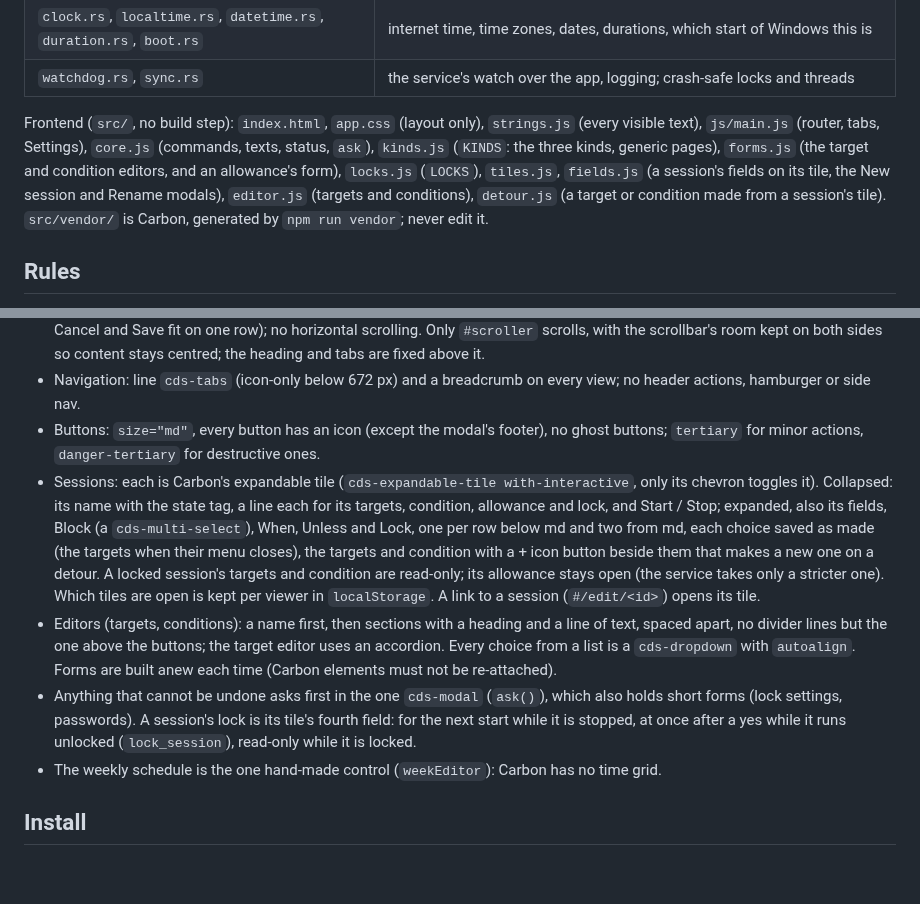
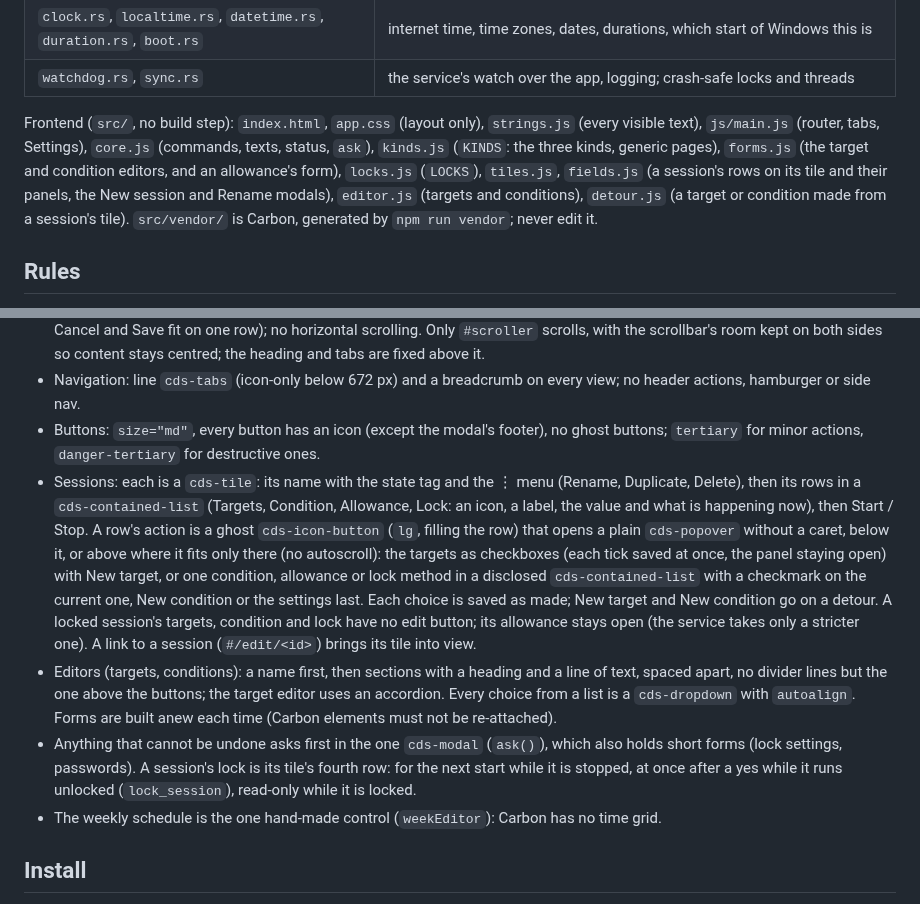
Before and after one commit to maakbaas/bullseye, a Markdown page: AGENTS.md, 2 parts joined by grey strips. Rendered like a GitHub page; blank space fills up the shorter version.

```diff
--- a/AGENTS.md
+++ b/AGENTS.md
@@ -34,7 +34,7 @@ Bullseye is a Windows tray app (Tauri 2, Rust, a Carbon web page) that blocks di
 | `clock.rs`, `localtime.rs`, `datetime.rs`, `duration.rs`, `boot.rs` | internet time, time zones, dates, durations, which start of Windows this is |
 | `watchdog.rs`, `sync.rs` | the service's watch over the app, logging; crash-safe locks and threads |
 
-Frontend (`src/`, no build step): `index.html`, `app.css` (layout only), `strings.js` (every visible text), `js/main.js` (router, tabs, Settings), `core.js` (commands, texts, status, `ask`), `kinds.js` (`KINDS`: the three kinds, generic pages), `forms.js` (the target and condition editors, and an allowance's form), `locks.js` (`LOCKS`), `tiles.js`, `fields.js` (a session's fields on its tile, the New session and Rename modals), `editor.js` (targets and conditions), `detour.js` (a target or condition made from a session's tile). `src/vendor/` is Carbon, generated by `npm run vendor`; never edit it.
+Frontend (`src/`, no build step): `index.html`, `app.css` (layout only), `strings.js` (every visible text), `js/main.js` (router, tabs, Settings), `core.js` (commands, texts, status, `ask`), `kinds.js` (`KINDS`: the three kinds, generic pages), `forms.js` (the target and condition editors, and an allowance's form), `locks.js` (`LOCKS`), `tiles.js`, `fields.js` (a session's rows on its tile and their panels, the New session and Rename modals), `editor.js` (targets and conditions), `detour.js` (a target or condition made from a session's tile). `src/vendor/` is Carbon, generated by `npm run vendor`; never edit it.
 
 ## Rules
 
@@ -87,9 +87,9 @@ All UI is IBM's Carbon design system through `@carbon/web-components`; a missing
 - Layout: one full-width column per view in `main`, capped at 66rem and centred; the window is at least 456 × 480 px (Delete, Cancel and Save fit on one row); no horizontal scrolling. Only `#scroller` scrolls, with the scrollbar's room kept on both sides so content stays centred; the heading and tabs are fixed above it.
 - Navigation: line `cds-tabs` (icon-only below 672 px) and a breadcrumb on every view; no header actions, hamburger or side nav.
 - Buttons: `size="md"`, every button has an icon (except the modal's footer), no ghost buttons; `tertiary` for minor actions, `danger-tertiary` for destructive ones.
-- Sessions: each is Carbon's expandable tile (`cds-expandable-tile with-interactive`, only its chevron toggles it). Collapsed: its name with the state tag, a line each for its targets, condition, allowance and lock, and Start / Stop; expanded, also its fields, Block (a `cds-multi-select`), When, Unless and Lock, one per row below md and two from md, each choice saved as made (the targets when their menu closes), the targets and condition with a + icon button beside them that makes a new one on a detour. A locked session's targets and condition are read-only; its allowance stays open (the service takes only a stricter one). Which tiles are open is kept per viewer in `localStorage`. A link to a session (`#/edit/<id>`) opens its tile.
+- Sessions: each is a `cds-tile`: its name with the state tag and the ⋮ menu (Rename, Duplicate, Delete), then its rows in a `cds-contained-list` (Targets, Condition, Allowance, Lock: an icon, a label, the value and what is happening now), then Start / Stop. A row's action is a ghost `cds-icon-button` (`lg`, filling the row) that opens a plain `cds-popover` without a caret, below it, or above where it fits only there (no autoscroll): the targets as checkboxes (each tick saved at once, the panel staying open) with New target, or one condition, allowance or lock method in a disclosed `cds-contained-list` with a checkmark on the current one, New condition or the settings last. Each choice is saved as made; New target and New condition go on a detour. A locked session's targets, condition and lock have no edit button; its allowance stays open (the service takes only a stricter one). A link to a session (`#/edit/<id>`) brings its tile into view.
 - Editors (targets, conditions): a name first, then sections with a heading and a line of text, spaced apart, no divider lines but the one above the buttons; the target editor uses an accordion. Every choice from a list is a `cds-dropdown` with `autoalign`. Forms are built anew each time (Carbon elements must not be re-attached).
-- Anything that cannot be undone asks first in the one `cds-modal` (`ask()`), which also holds short forms (lock settings, passwords). A session's lock is its tile's fourth field: for the next start while it is stopped, at once after a yes while it runs unlocked (`lock_session`), read-only while it is locked.
+- Anything that cannot be undone asks first in the one `cds-modal` (`ask()`), which also holds short forms (lock settings, passwords). A session's lock is its tile's fourth row: for the next start while it is stopped, at once after a yes while it runs unlocked (`lock_session`), read-only while it is locked.
 - The weekly schedule is the one hand-made control (`weekEditor`): Carbon has no time grid.
 
 ## Install
```
Also changed, not shown: README.md (+2 -2 lines), docs/screenshots/session-tile.png, docs/screenshots/sessions.png, 2 other files.
